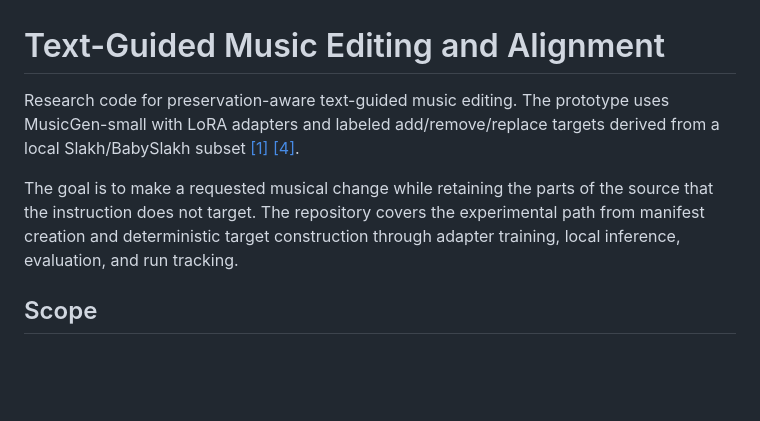
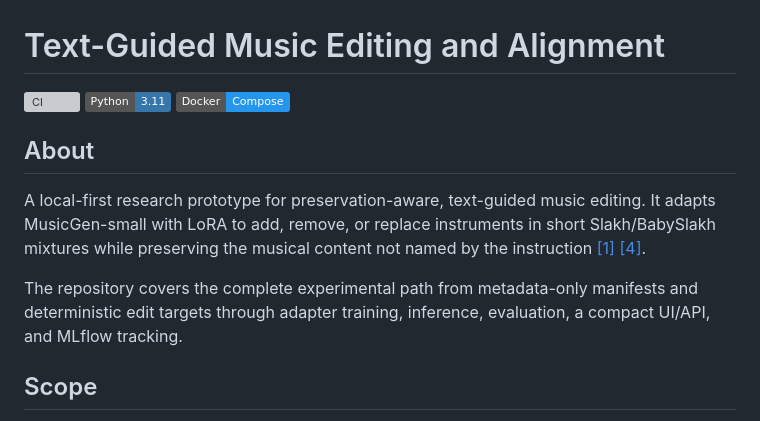
Before and after one commit to moseskim1027/text-music-editing-alignment, a Markdown page: README.md, the part around the change. Drawn GitHub-style; badges without logos; blank space fills up the shorter version; grey boxes are pictures that could not be loaded.

Commit message:
docs: add project badges and about section

```diff
--- a/README.md
+++ b/README.md
@@ -1,8 +1,14 @@
 # Text-Guided Music Editing and Alignment
 
-Research code for preservation-aware text-guided music editing. The prototype uses MusicGen-small with LoRA adapters and labeled add/remove/replace targets derived from a local Slakh/BabySlakh subset [[1]](#ref-1) [[4]](#ref-4).
+[![CI](https://github.com/moseskim1027/text-music-editing-alignment/actions/workflows/ci.yml/badge.svg)](https://github.com/moseskim1027/text-music-editing-alignment/actions/workflows/ci.yml)
+[![Python 3.11](https://img.shields.io/badge/Python-3.11-3776AB?logo=python&logoColor=white)](https://www.python.org/)
+[![Docker Compose](https://img.shields.io/badge/Docker-Compose-2496ED?logo=docker&logoColor=white)](https://docs.docker.com/compose/)
 
-The goal is to make a requested musical change while retaining the parts of the source that the instruction does not target. The repository covers the experimental path from manifest creation and deterministic target construction through adapter training, local inference, evaluation, and run tracking.
+## About
+
+A local-first research prototype for preservation-aware, text-guided music editing. It adapts MusicGen-small with LoRA to add, remove, or replace instruments in short Slakh/BabySlakh mixtures while preserving the musical content not named by the instruction [[1]](#ref-1) [[4]](#ref-4).
+
+The repository covers the complete experimental path from metadata-only manifests and deterministic edit targets through adapter training, inference, evaluation, a compact UI/API, and MLflow tracking.
 
 ## Scope
 
```
